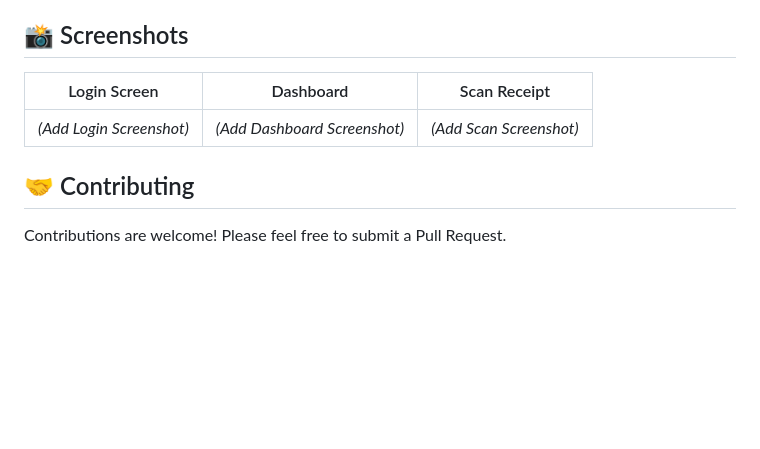
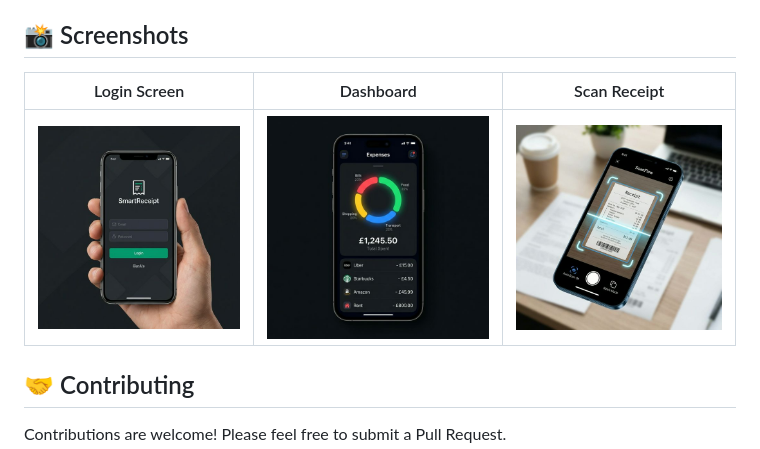
Before and after one commit to IbroCalculus/SmartReceipt, a Markdown page: README.md, the part around the change. GitHub-like rendering; pictures changed too: assets/dashboard.png (added), assets/login.png (added), assets/scan.png (added); blank space fills up the shorter version.

Commit message:
Docs: Add generated banner and screenshots

```diff
--- a/README.md
+++ b/README.md
@@ -61,9 +61,9 @@ _Note: The app is pre-configured to connect to the backend at `http://10.0.2.2:8
 
 ## 📸 Screenshots
 
-|       Login Screen       |          Dashboard           |      Scan Receipt       |
-| :----------------------: | :--------------------------: | :---------------------: |
-| _(Add Login Screenshot)_ | _(Add Dashboard Screenshot)_ | _(Add Scan Screenshot)_ |
+|        Login Screen        |             Dashboard              |       Scan Receipt       |
+| :------------------------: | :--------------------------------: | :----------------------: |
+| ![Login](assets/login.png) | ![Dashboard](assets/dashboard.png) | ![Scan](assets/scan.png) |
 
 ## 🤝 Contributing
 
```
Also changed, not shown: assets/banner.png (added).
